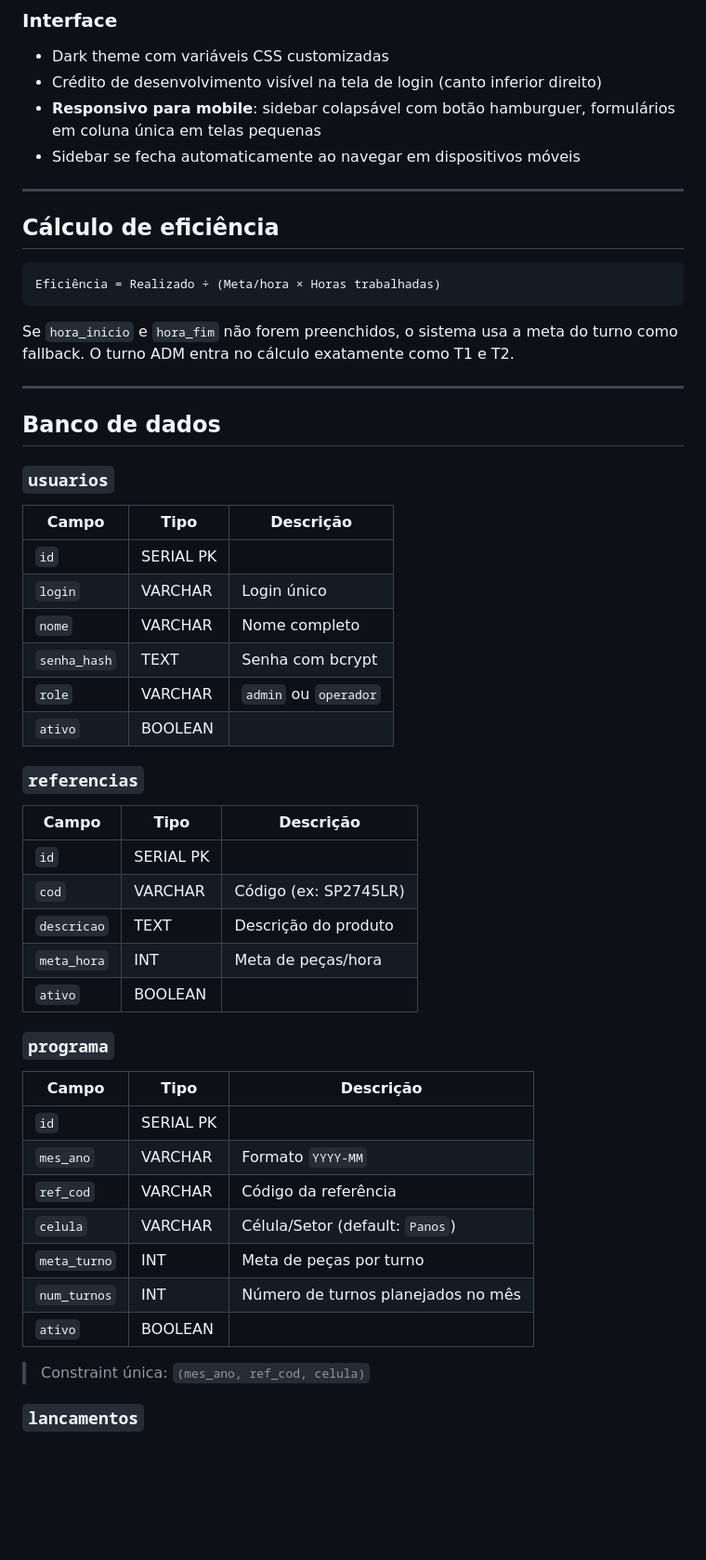
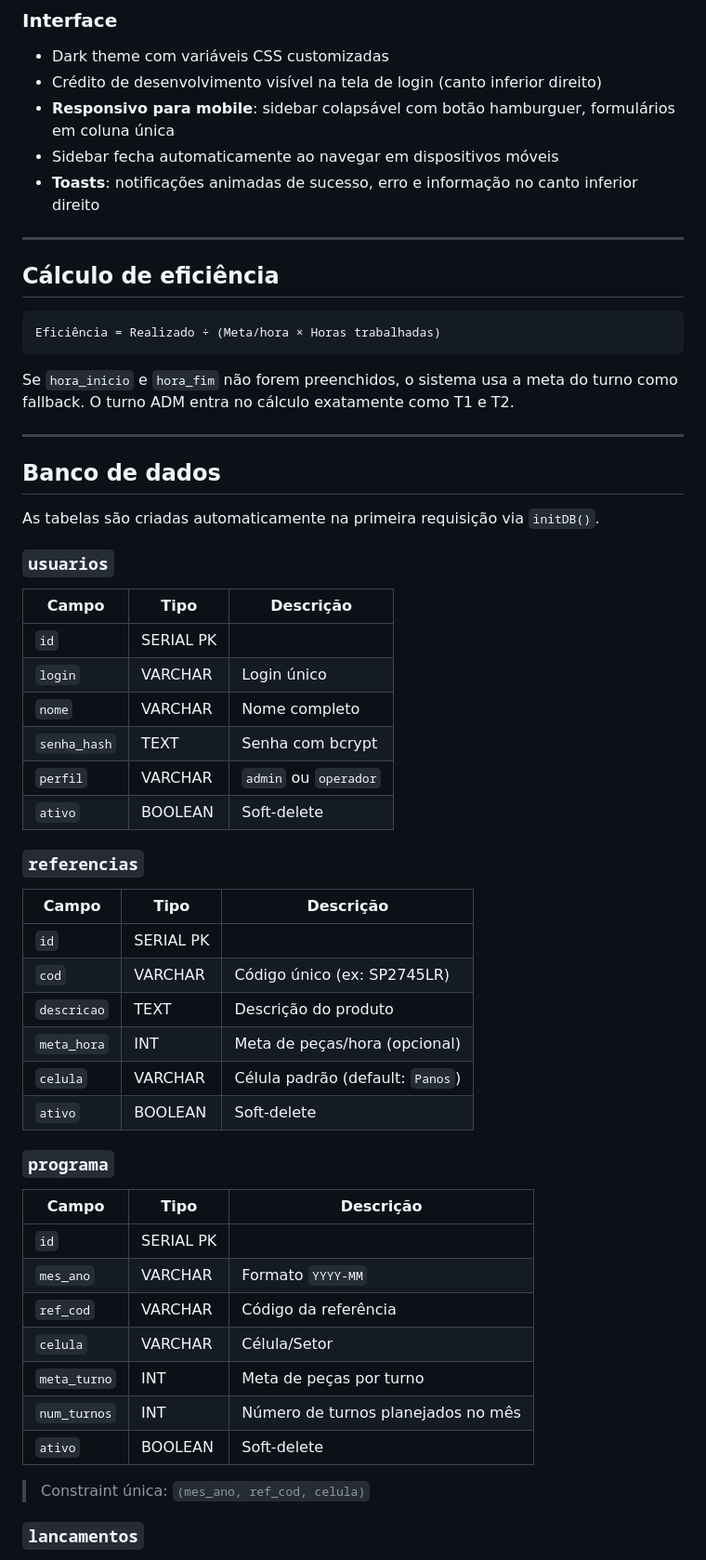
Before and after one commit to leonardoian/apontamento_produ-o_Panos, a Markdown page: README.md, the part around one of its changes. Shown at 93% size. Drawn GitHub-style; blank space fills up the shorter version.

```diff
--- a/README.md
+++ b/README.md
@@ -133,8 +165,9 @@ A planilha deve conter as colunas: `MÊS/ANO`, `CELULA`, `COD_REF`, meta por tur
 
 - Dark theme com variáveis CSS customizadas
 - Crédito de desenvolvimento visível na tela de login (canto inferior direito)
-- **Responsivo para mobile**: sidebar colapsável com botão hamburguer, formulários em coluna única em telas pequenas
-- Sidebar se fecha automaticamente ao navegar em dispositivos móveis
+- **Responsivo para mobile**: sidebar colapsável com botão hamburguer, formulários em coluna única
+- Sidebar fecha automaticamente ao navegar em dispositivos móveis
+- **Toasts**: notificações animadas de sucesso, erro e informação no canto inferior direito
 
 ---
 
@@ -150,6 +183,8 @@ Se `hora_inicio` e `hora_fim` não forem preenchidos, o sistema usa a meta do tu
 
 ## Banco de dados
 
+As tabelas são criadas automaticamente na primeira requisição via `initDB()`.
+
 ### `usuarios`
 
 | Campo | Tipo | Descrição |
@@ -158,18 +193,19 @@ Se `hora_inicio` e `hora_fim` não forem preenchidos, o sistema usa a meta do tu
 | `login` | VARCHAR | Login único |
 | `nome` | VARCHAR | Nome completo |
 | `senha_hash` | TEXT | Senha com bcrypt |
-| `role` | VARCHAR | `admin` ou `operador` |
-| `ativo` | BOOLEAN | |
+| `perfil` | VARCHAR | `admin` ou `operador` |
+| `ativo` | BOOLEAN | Soft-delete |
 
 ### `referencias`
 
 | Campo | Tipo | Descrição |
 |-------|------|-----------|
 | `id` | SERIAL PK | |
-| `cod` | VARCHAR | Código (ex: SP2745LR) |
+| `cod` | VARCHAR | Código único (ex: SP2745LR) |
 | `descricao` | TEXT | Descrição do produto |
-| `meta_hora` | INT | Meta de peças/hora |
-| `ativo` | BOOLEAN | |
+| `meta_hora` | INT | Meta de peças/hora (opcional) |
+| `celula` | VARCHAR | Célula padrão (default: `Panos`) |
+| `ativo` | BOOLEAN | Soft-delete |
 
 ### `programa`
 
@@ -178,10 +214,10 @@ Se `hora_inicio` e `hora_fim` não forem preenchidos, o sistema usa a meta do tu
 | `id` | SERIAL PK | |
 | `mes_ano` | VARCHAR | Formato `YYYY-MM` |
 | `ref_cod` | VARCHAR | Código da referência |
-| `celula` | VARCHAR | Célula/Setor (default: `Panos`) |
+| `celula` | VARCHAR | Célula/Setor |
 | `meta_turno` | INT | Meta de peças por turno |
 | `num_turnos` | INT | Número de turnos planejados no mês |
-| `ativo` | BOOLEAN | |
+| `ativo` | BOOLEAN | Soft-delete |
 
 > Constraint única: `(mes_ano, ref_cod, celula)`
 
```
Also changed, not shown: other parts of README.md (+79 -47 lines).
